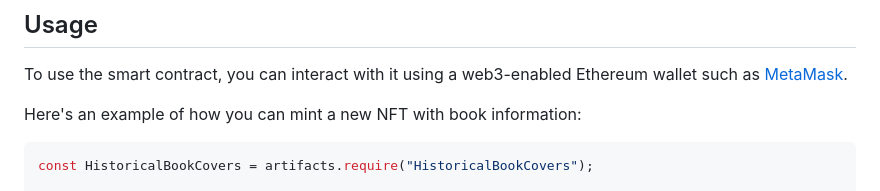
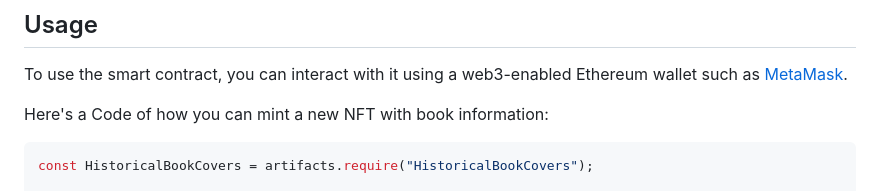
Before and after one commit to nasserhaji/HistoricalBookCovers, a Markdown page: README.md, the part around the change. Rendered like a GitHub page.

````diff
--- a/README.md
+++ b/README.md
@@ -36,7 +36,7 @@ truffle migrate --reset --network development
 ## Usage
 To use the smart contract, you can interact with it using a web3-enabled Ethereum wallet such as [MetaMask](https://metamask.io/).
 
-Here's an example of how you can mint a new NFT with book information:
+Here's a Code of how you can mint a new NFT with book information:
 
 ```javascript
 const HistoricalBookCovers = artifacts.require("HistoricalBookCovers");
````
